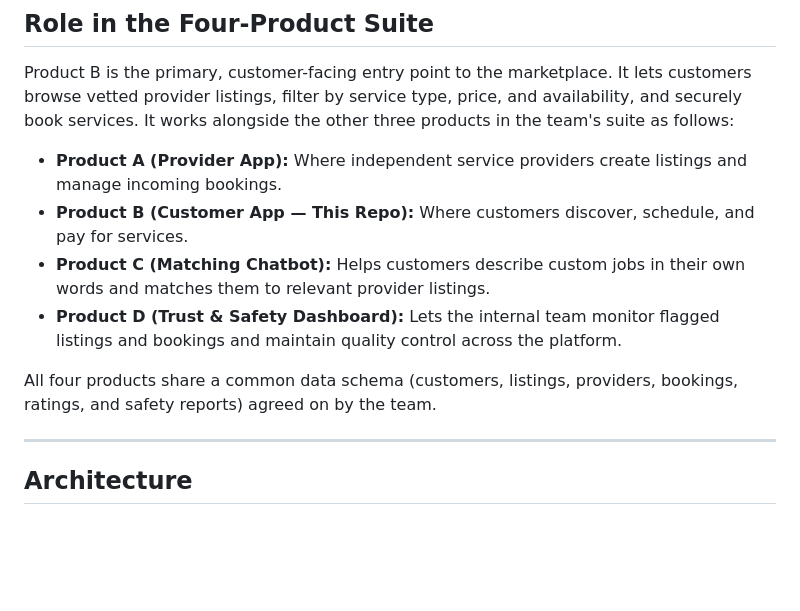
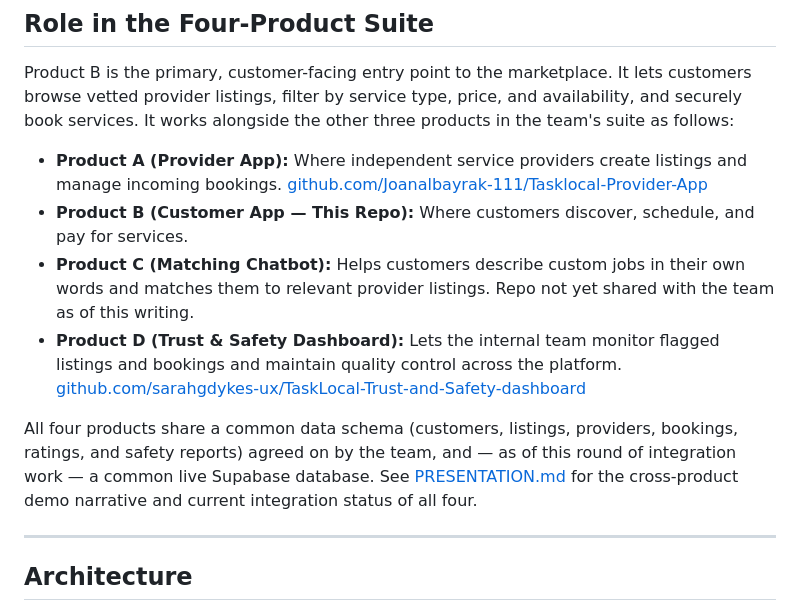
Before and after one commit to valerie-zandoli/tasklocal-home-service-customer-app-product-b, a Markdown page: README.md, the part around the change. Drawn GitHub-style; blank space fills up the shorter version.

Commit message:
Link Product A and D repos from README, point to PRESENTATION.md
Both teammates' repos surfaced during a joint-presentation coherence
check (Slack + GitHub); cross-linking them means a reader starting
from this repo can actually get to the other two without asking
around. Product C has no repo shared yet, noted as such rather than
left silently unlinked.

Co-Authored-By: Claude Sonnet 5 <noreply@anthropic.com>

```diff
--- a/README.md
+++ b/README.md
@@ -13,12 +13,12 @@ This product is built for **busy local residents booking home services** — for
 ## Role in the Four-Product Suite
 Product B is the primary, customer-facing entry point to the marketplace. It lets customers browse vetted provider listings, filter by service type, price, and availability, and securely book services. It works alongside the other three products in the team's suite as follows:
 
-* **Product A (Provider App):** Where independent service providers create listings and manage incoming bookings.
+* **Product A (Provider App):** Where independent service providers create listings and manage incoming bookings. [github.com/Joanalbayrak-111/Tasklocal-Provider-App](https://github.com/Joanalbayrak-111/Tasklocal-Provider-App)
 * **Product B (Customer App — This Repo):** Where customers discover, schedule, and pay for services.
-* **Product C (Matching Chatbot):** Helps customers describe custom jobs in their own words and matches them to relevant provider listings.
-* **Product D (Trust & Safety Dashboard):** Lets the internal team monitor flagged listings and bookings and maintain quality control across the platform.
+* **Product C (Matching Chatbot):** Helps customers describe custom jobs in their own words and matches them to relevant provider listings. Repo not yet shared with the team as of this writing.
+* **Product D (Trust & Safety Dashboard):** Lets the internal team monitor flagged listings and bookings and maintain quality control across the platform. [github.com/sarahgdykes-ux/TaskLocal-Trust-and-Safety-dashboard](https://github.com/sarahgdykes-ux/TaskLocal-Trust-and-Safety-dashboard)
 
-All four products share a common data schema (customers, listings, providers, bookings, ratings, and safety reports) agreed on by the team.
+All four products share a common data schema (customers, listings, providers, bookings, ratings, and safety reports) agreed on by the team, and — as of this round of integration work — a common live Supabase database. See [PRESENTATION.md](PRESENTATION.md) for the cross-product demo narrative and current integration status of all four.
 
 ---
 
```
